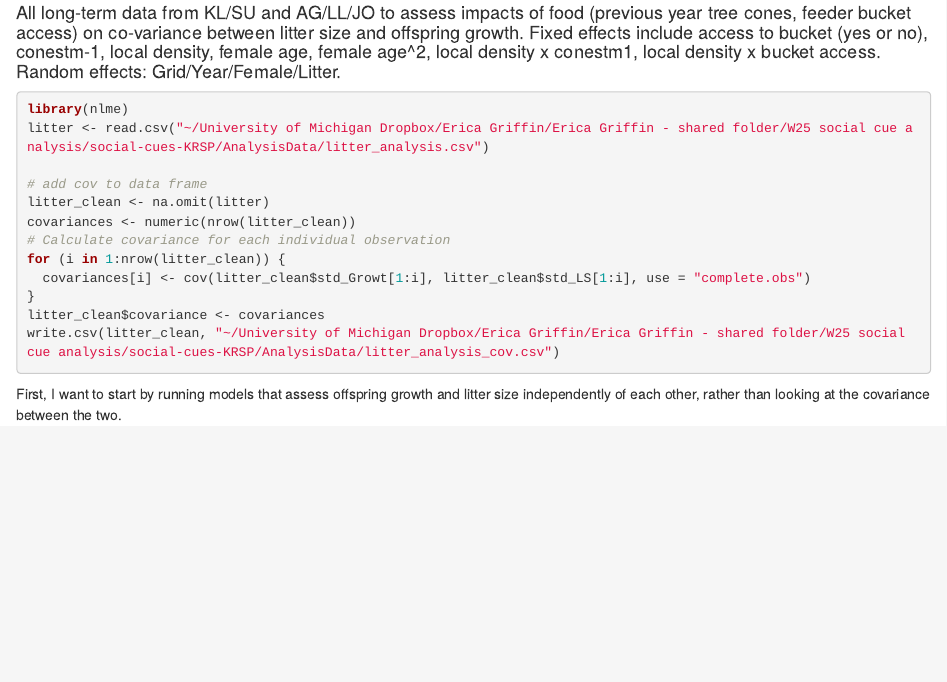
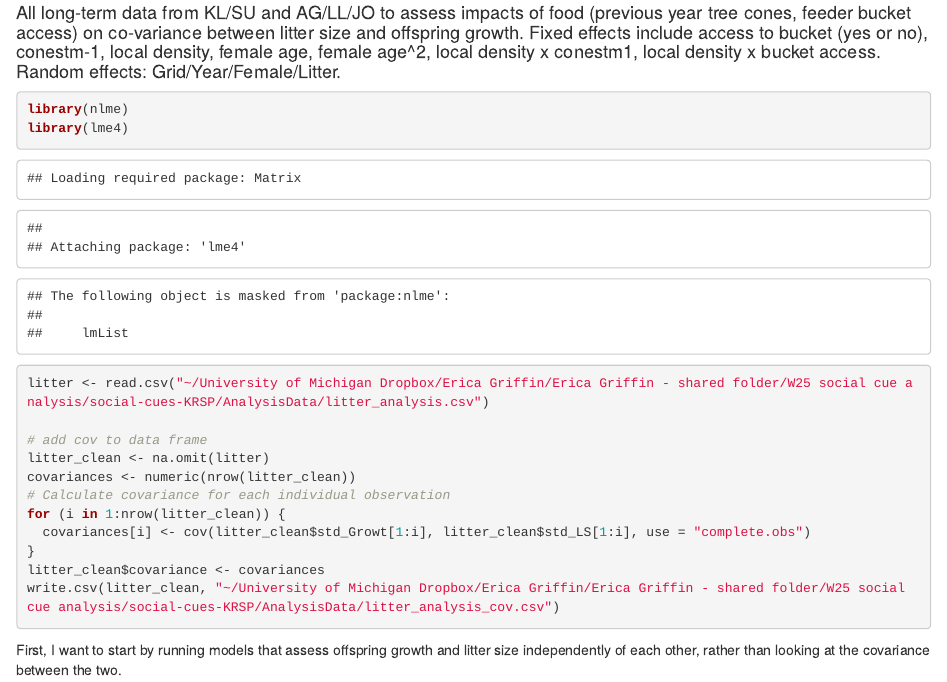
Before and after one commit to ericagr09/social-cues-KRSP, an R Markdown document (AnalysisCode/food_analysis1.Rmd): the page in a window 1100 px wide, from 190 px down. Rendered offline with R 4.5, knitr and Pandoc, with nearby package versions; some code elsewhere in the file could not run offline.

Commit message:
update analysis 1

````diff
--- a/AnalysisCode/food_analysis1.Rmd
+++ b/AnalysisCode/food_analysis1.Rmd
@@ -14,6 +14,7 @@ knitr::opts_chunk$set(echo = TRUE)
 
 ```{r prep}
 library(nlme)
+library(lme4)
 litter <- read.csv("~/University of Michigan Dropbox/Erica Griffin/Erica Griffin - shared folder/W25 social cue analysis/social-cues-KRSP/AnalysisData/litter_analysis.csv")
 
 # add cov to data frame
````
Also changed, not shown: AnalysisCode/food_analysis1.html (added).
